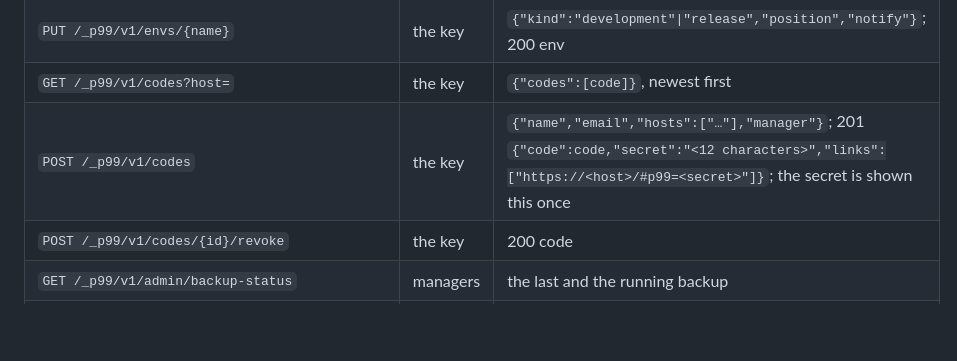
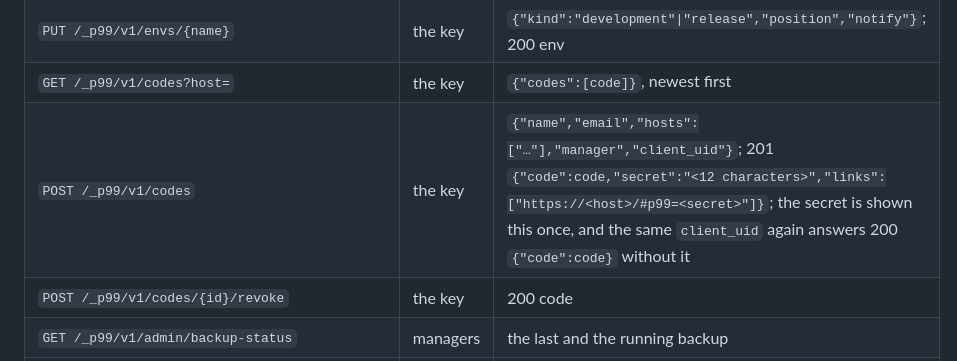
Before and after one commit to gmrdad82/p99, a Markdown page: docs/api.md, the part around the change. Drawn GitHub-style; blank space fills up the shorter version.

```diff
--- a/docs/api.md
+++ b/docs/api.md
@@ -67,7 +67,7 @@ The actor is `{"email","name","agent"?}`, `agent` `true` when an agent acts as t
 | `GET /_p99/v1/envs` | managers | `{"envs":[{"name","kind","position","notify"}]}` |
 | `PUT /_p99/v1/envs/{name}` | the key | `{"kind":"development"\|"release","position","notify"}`; 200 env |
 | `GET /_p99/v1/codes?host=` | the key | `{"codes":[code]}`, newest first |
-| `POST /_p99/v1/codes` | the key | `{"name","email","hosts":["…"],"manager"}`; 201 `{"code":code,"secret":"<12 characters>","links":["https://<host>/#p99=<secret>"]}`; the secret is shown this once |
+| `POST /_p99/v1/codes` | the key | `{"name","email","hosts":["…"],"manager","client_uid"}`; 201 `{"code":code,"secret":"<12 characters>","links":["https://<host>/#p99=<secret>"]}`; the secret is shown this once, and the same `client_uid` again answers 200 `{"code":code}` without it |
 | `POST /_p99/v1/codes/{id}/revoke` | the key | 200 code |
 | `GET /_p99/v1/admin/backup-status` | managers | the last and the running backup |
 | `POST /_p99/v1/import`, `PUT /_p99/v1/import/attachments/{uid}`, `POST /_p99/v1/import/finish` | the key | an import that keeps keys and numbers, as [import.md](import.md) describes |
```
Also changed, not shown: README.md (+7 -7 lines), docs/images/tui-frames-bars.png, docs/images/web-sizes-bars.png, docs/images/web-times-bars.png, 3 other files.
